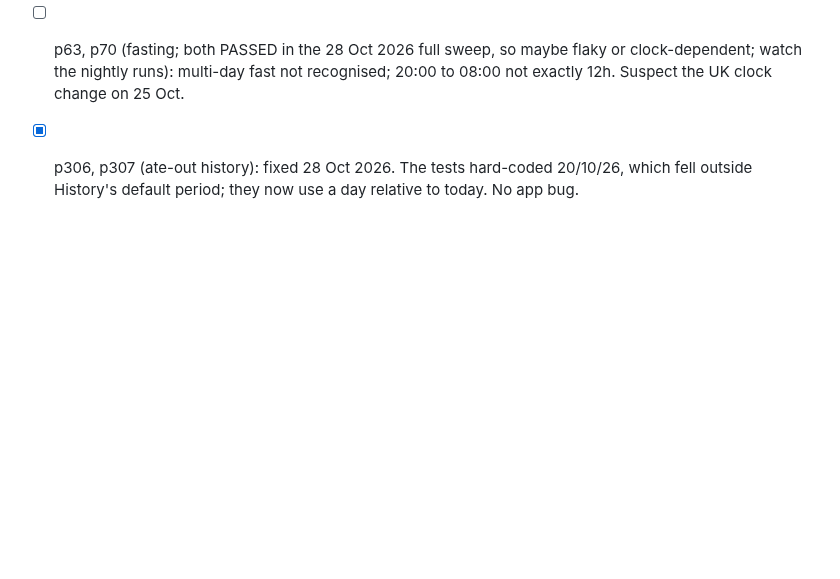
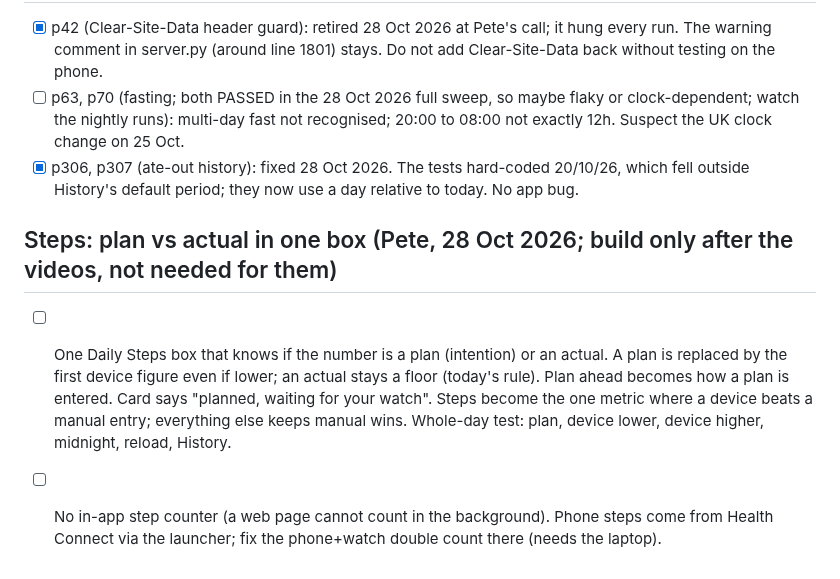
Before and after one commit to pete-maxhealth/maxhealth, a Markdown page: BACKLOG.md, the part around the change. Drawn GitHub-style; blank space fills up the shorter version.

Commit message:
BACKLOG: steps plan vs actual in one box (after the videos)
Co-Authored-By: Claude Sonnet 5.5 <noreply@anthropic.com>
Claude-Session: https://claude.ai/code/session_01FwQKt5Ra1F13muMDdUHduj

```diff
--- a/BACKLOG.md
+++ b/BACKLOG.md
@@ -122,3 +122,7 @@ v2 status: done and promoted (card on Trends, demo sample, Premium page; tests p
 - [x] p42 (Clear-Site-Data header guard): retired 28 Oct 2026 at Pete's call; it hung every run. The warning comment in server.py (around line 1801) stays. Do not add Clear-Site-Data back without testing on the phone.
 - [ ] p63, p70 (fasting; both PASSED in the 28 Oct 2026 full sweep, so maybe flaky or clock-dependent; watch the nightly runs): multi-day fast not recognised; 20:00 to 08:00 not exactly 12h. Suspect the UK clock change on 25 Oct.
 - [x] p306, p307 (ate-out history): fixed 28 Oct 2026. The tests hard-coded 20/10/26, which fell outside History's default period; they now use a day relative to today. No app bug.
+
+## Steps: plan vs actual in one box (Pete, 28 Oct 2026; build only after the videos, not needed for them)
+- [ ] One Daily Steps box that knows if the number is a plan (intention) or an actual. A plan is replaced by the first device figure even if lower; an actual stays a floor (today's rule). Plan ahead becomes how a plan is entered. Card says "planned, waiting for your watch". Steps become the one metric where a device beats a manual entry; everything else keeps manual wins. Whole-day test: plan, device lower, device higher, midnight, reload, History.
+- [ ] No in-app step counter (a web page cannot count in the background). Phone steps come from Health Connect via the launcher; fix the phone+watch double count there (needs the laptop).
```
